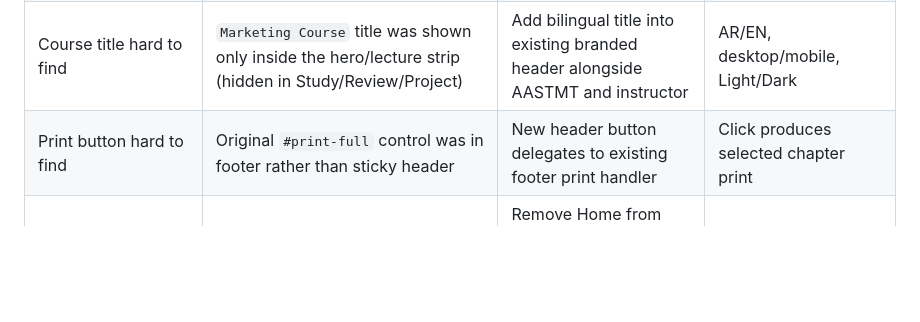
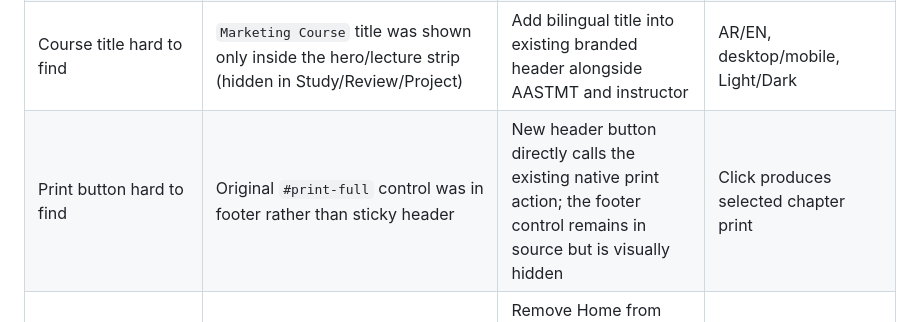
Before and after one commit to Dr-Torih/sunday-sheraton, a Markdown page: docs/PORTAL_LECTURE_FIRST_QA.md, the part around the change. Rendered like a GitHub page; blank space fills up the shorter version.

Commit message:
docs(portal): describe the header's direct native print action accurately

```diff
--- a/docs/PORTAL_LECTURE_FIRST_QA.md
+++ b/docs/PORTAL_LECTURE_FIRST_QA.md
@@ -12,7 +12,7 @@
 | Blank/half-empty printed pages | Legacy `.print-scene{break-before:page}` created forced page breaks. PR #10 overrides to `auto`, but PDF was not inspected in browser | Preserve override; add tighter print-only pagination and header access, print only selected lecture | Inspect generated A4 PDFs of L01 and L02 for blank pages and missing content |
 | Repetitive Concept Map / start | `?page=home` carried a hero/lecture strip; `?page=map` showed unit map, while Study already had a searchable unit/concept sidebar; original chapter selector lived in home section | Three real visible views, one sidebar map in Study, one chapter selector in sticky header; repurpose existing routing and chapter callbacks | Direct links, mobile map, browser Back, chapter change and no duplicate |
 | Course title hard to find | `Marketing Course` title was shown only inside the hero/lecture strip (hidden in Study/Review/Project) | Add bilingual title into existing branded header alongside AASTMT and instructor | AR/EN, desktop/mobile, Light/Dark |
-| Print button hard to find | Original `#print-full` control was in footer rather than sticky header | New header button delegates to existing footer print handler | Click produces selected chapter print |
+| Print button hard to find | Original `#print-full` control was in footer rather than sticky header | New header button directly calls the existing native print action; the footer control remains in source but is visually hidden | Click produces selected chapter print |
 | Resume/selection round-trip | `#start-learning` resided in Home and chapter switching could scroll to hidden `.lecture-strip`; initial chapter was inferred only from hash | Remove Home from navigation; restore last selected lecture from localStorage when no explicit hash; chapter selection goes straight to Study | Switch, reload, legacy fragment, independent progress |
 
 ## 2. Changes in the implementation (small and reversible)
```
